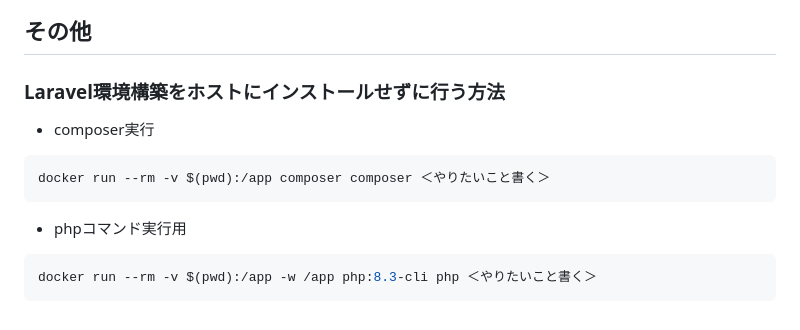
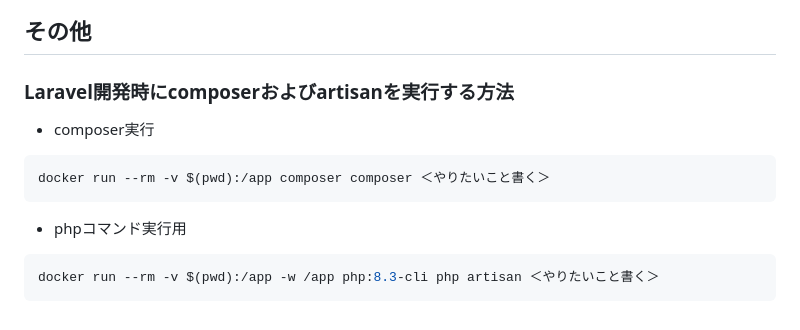
Before and after one commit to otokawa-tatsumi/web_sample, a Markdown page: README.md, the part around the change printed below. Rendered like a GitHub page.

````diff
--- a/README.md
+++ b/README.md
@@ -71,7 +84,7 @@ docker-compose down -v
 
 
 ## その他
-### Laravel環境構築をホストにインストールせずに行う方法
+### Laravel開発時にcomposerおよびartisanを実行する方法
 - composer実行
 ``` bash
 docker run --rm -v $(pwd):/app composer composer ＜やりたいこと書く＞
@@ -79,5 +92,5 @@ docker run --rm -v $(pwd):/app composer composer ＜やりたいこと書く＞
 
 - phpコマンド実行用
 ``` bash
-docker run --rm -v $(pwd):/app -w /app php:8.3-cli php ＜やりたいこと書く＞
+docker run --rm -v $(pwd):/app -w /app php:8.3-cli php artisan ＜やりたいこと書く＞
 ```
````
Also changed, not shown: other parts of README.md (+33 -20 lines), doc/login.png (added), doc/main.png (added).
